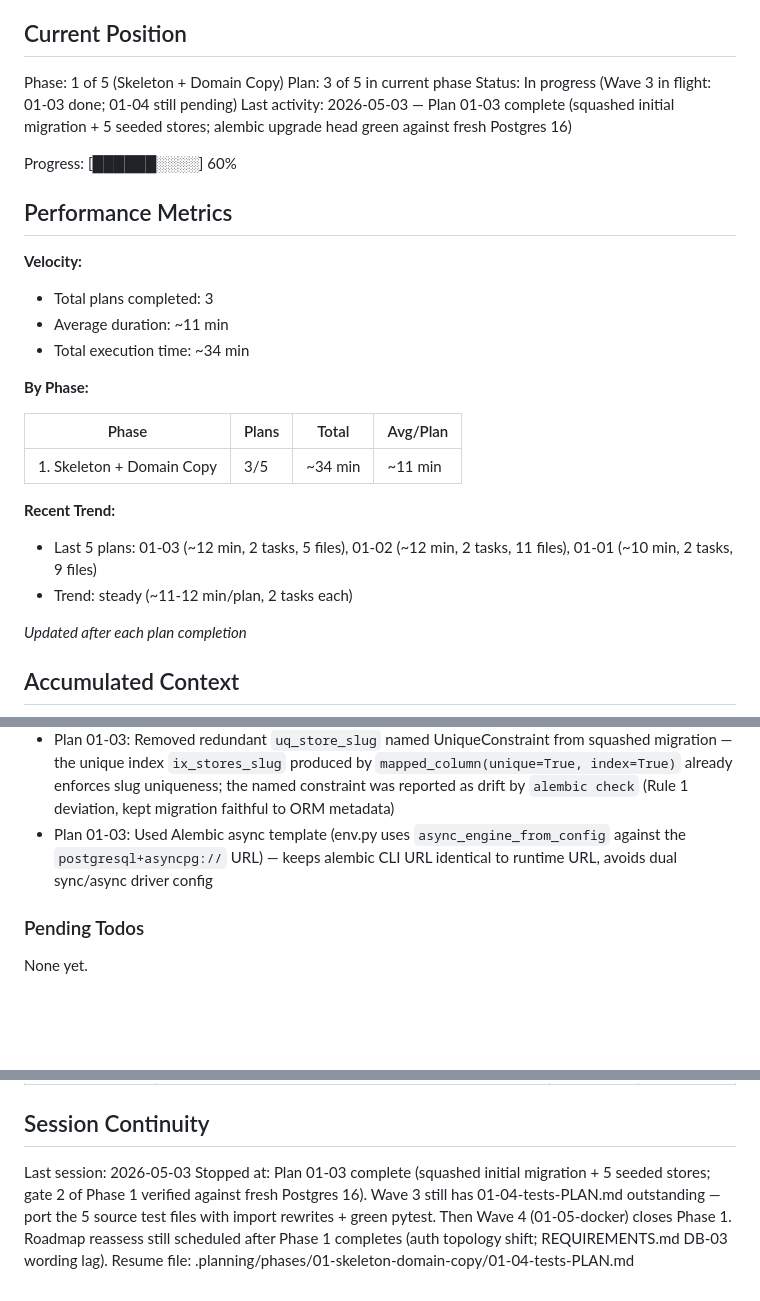
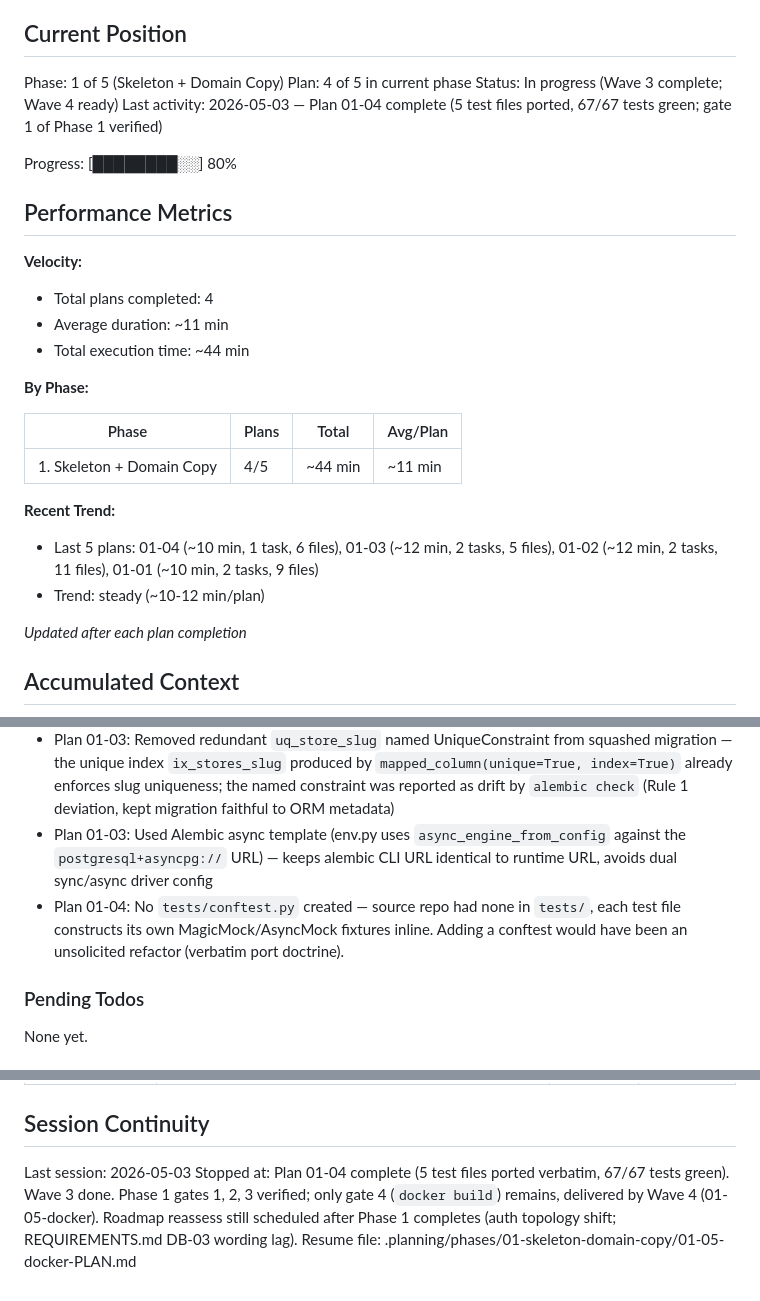
Before and after one commit to MagTer/price-tracker, a Markdown page: .planning/STATE.md, 3 parts joined by grey strips. GitHub-like rendering; blank space fills up the shorter version.

Commit message:
docs(01-04): summary + mark plan complete
5 source test files ported verbatim with the 4 documented transforms;
test count parity 67/67; pytest -q exits 0. Phase 1 gates 1, 2, 3 now
verified — only gate 4 (docker build) remains for Wave 4.

```diff
--- a/.planning/STATE.md
+++ b/.planning/STATE.md
@@ -11,28 +11,28 @@ See: .planning/PROJECT.md (updated 2026-05-01)
 ## Current Position
 
 Phase: 1 of 5 (Skeleton + Domain Copy)
-Plan: 3 of 5 in current phase
-Status: In progress (Wave 3 in flight: 01-03 done; 01-04 still pending)
-Last activity: 2026-05-03 — Plan 01-03 complete (squashed initial migration + 5 seeded stores; alembic upgrade head green against fresh Postgres 16)
+Plan: 4 of 5 in current phase
+Status: In progress (Wave 3 complete; Wave 4 ready)
+Last activity: 2026-05-03 — Plan 01-04 complete (5 test files ported, 67/67 tests green; gate 1 of Phase 1 verified)
 
-Progress: [██████░░░░] 60%
+Progress: [████████░░] 80%
 
 ## Performance Metrics
 
 **Velocity:**
-- Total plans completed: 3
+- Total plans completed: 4
 - Average duration: ~11 min
-- Total execution time: ~34 min
+- Total execution time: ~44 min
 
 **By Phase:**
 
 | Phase | Plans | Total | Avg/Plan |
 |-------|-------|-------|----------|
-| 1. Skeleton + Domain Copy | 3/5 | ~34 min | ~11 min |
+| 1. Skeleton + Domain Copy | 4/5 | ~44 min | ~11 min |
 
 **Recent Trend:**
-- Last 5 plans: 01-03 (~12 min, 2 tasks, 5 files), 01-02 (~12 min, 2 tasks, 11 files), 01-01 (~10 min, 2 tasks, 9 files)
-- Trend: steady (~11-12 min/plan, 2 tasks each)
+- Last 5 plans: 01-04 (~10 min, 1 task, 6 files), 01-03 (~12 min, 2 tasks, 5 files), 01-02 (~12 min, 2 tasks, 11 files), 01-01 (~10 min, 2 tasks, 9 files)
+- Trend: steady (~10-12 min/plan)
 
 *Updated after each plan completion*
 
@@ -50,6 +50,7 @@ Recent decisions affecting current work:
 - Plan 01-01: Adapted pyproject.toml to Poetry 2.x PEP 621 `[project]` table (deprecation-warning fix); kept `[tool.poetry] packages = [...]` for src-layout — same dep set, same Phase 1 minimums (Rule 3 deviation)
 - Plan 01-03: Removed redundant `uq_store_slug` named UniqueConstraint from squashed migration — the unique index `ix_stores_slug` produced by `mapped_column(unique=True, index=True)` already enforces slug uniqueness; the named constraint was reported as drift by `alembic check` (Rule 1 deviation, kept migration faithful to ORM metadata)
 - Plan 01-03: Used Alembic async template (env.py uses `async_engine_from_config` against the `postgresql+asyncpg://` URL) — keeps alembic CLI URL identical to runtime URL, avoids dual sync/async driver config
+- Plan 01-04: No `tests/conftest.py` created — source repo had none in `tests/`, each test file constructs its own MagicMock/AsyncMock fixtures inline. Adding a conftest would have been an unsolicited refactor (verbatim port doctrine).
 
 ### Pending Todos
 
@@ -77,5 +78,5 @@ Items acknowledged and carried forward (v2 / post-extraction backlog from REQUIR
 ## Session Continuity
 
 Last session: 2026-05-03
-Stopped at: Plan 01-03 complete (squashed initial migration + 5 seeded stores; gate 2 of Phase 1 verified against fresh Postgres 16). Wave 3 still has 01-04-tests-PLAN.md outstanding — port the 5 source test files with import rewrites + green pytest. Then Wave 4 (01-05-docker) closes Phase 1. Roadmap reassess still scheduled after Phase 1 completes (auth topology shift; REQUIREMENTS.md DB-03 wording lag).
-Resume file: .planning/phases/01-skeleton-domain-copy/01-04-tests-PLAN.md
+Stopped at: Plan 01-04 complete (5 test files ported verbatim, 67/67 tests green). Wave 3 done. Phase 1 gates 1, 2, 3 verified; only gate 4 (`docker build`) remains, delivered by Wave 4 (01-05-docker). Roadmap reassess still scheduled after Phase 1 completes (auth topology shift; REQUIREMENTS.md DB-03 wording lag).
+Resume file: .planning/phases/01-skeleton-domain-copy/01-05-docker-PLAN.md
```
Also changed, not shown: .planning/ROADMAP.md (+1 -1 lines), 1 other file.
